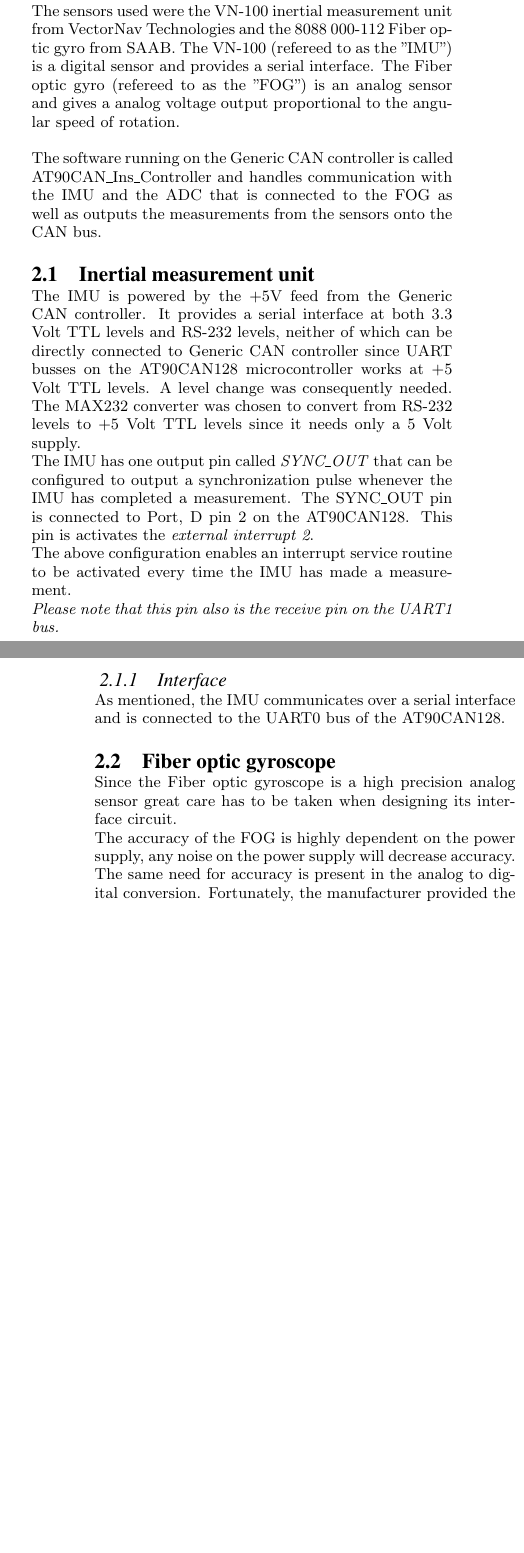
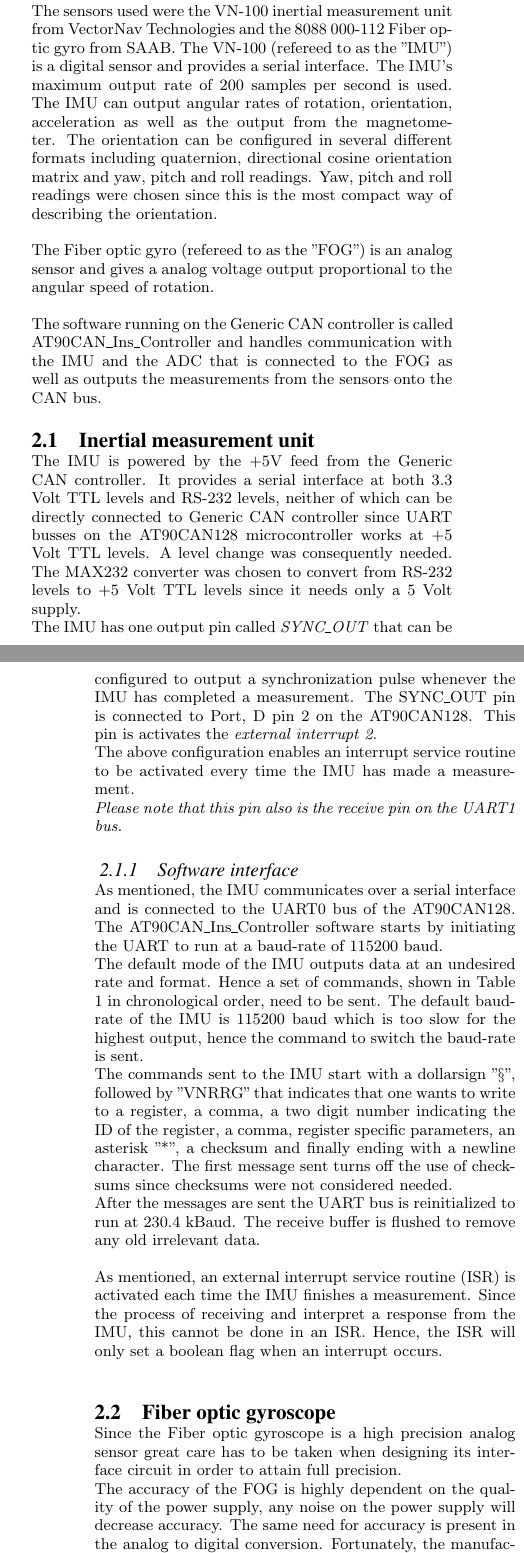
Before and after one commit to naiad-auv/naiad-auv-report, a LaTeX paper (doc/inertial_navigation_system/sigproc-sp.tex, which reads doc/inertial_navigation_system/implementation.tex): two parts of the columns of pages 1 and 2 of 3, joined at a grey line, cut so that both start at the same text, the shorter picture padded with empty space. Compiled offline with pdfLaTeX.

Commit message:
Continued writing implementation and results.

```diff
--- a/doc/inertial_navigation_system/implementation.tex
+++ b/doc/inertial_navigation_system/implementation.tex
@@ -1,6 +1,8 @@
 
 \section{Implementation}\label{sec:implementation}
-The sensors used were the VN-100 inertial measurement unit from VectorNav Technologies and the 8088 000-112 Fiber optic gyro from SAAB. The VN-100 (refereed to as the "IMU") is a digital sensor and provides a serial interface. The Fiber optic gyro (refereed to as the "FOG") is an analog sensor and gives a analog voltage output proportional to the angular speed of rotation.
+The sensors used were the VN-100 inertial measurement unit from VectorNav Technologies and the 8088 000-112 Fiber optic gyro from SAAB. The VN-100 (refereed to as the "IMU") is a digital sensor and provides a serial interface. The IMU's  maximum output rate of 200 samples per second is used. The IMU can output angular rates of rotation, orientation, acceleration as well as the output from the magnetometer. The orientation can be configured in several different formats including quaternion, directional cosine orientation matrix and yaw, pitch and roll readings. Yaw, pitch and roll readings were chosen since this is the most compact way of describing the orientation.
+
+The Fiber optic gyro (refereed to as the "FOG") is an analog sensor and gives a analog voltage output proportional to the angular speed of rotation.
 
 The software running on the Generic CAN controller is called AT90CAN\_Ins\_Controller and handles communication with the IMU and the ADC that is connected to the FOG as well as outputs the measurements from the sensors onto the CAN bus.
 
@@ -10,5 +12,11 @@ The IMU has one output pin called \emph{SYNC\_OUT} that can be configured to out
 The above configuration enables an interrupt service routine to be activated every time the IMU has made a measurement.\newline
 \emph{Please note that this pin also is the receive pin on the UART1 bus.}
 
-\subsubsection{Interface}
-As mentioned, the IMU communicates over a serial interface and is connected to the UART0 bus of the AT90CAN128.
+\subsubsection{Software interface}
+As mentioned, the IMU communicates over a serial interface and is connected to the UART0 bus of the AT90CAN128. The AT90CAN\_Ins\_Controller software starts by initiating the UART to run at a baud-rate of 115200 baud. \newline
+The default mode of the IMU outputs data at an undesired rate and format. Hence a set of commands, shown in Table \ref{table:IMU_messages} in chronological order, need to be sent. The default baud-rate of the IMU is 115200 baud which is too slow for the highest output, hence the command to switch the baud-rate is sent. \newline
+The commands sent to the IMU start with a dollarsign "§", followed by "VNRRG" that indicates that one wants to write to a register, a comma, a two digit number indicating the ID of the register, a comma, register specific parameters, an asterisk "*", a checksum and finally ending with a newline character.
+The first message sent turns off the use of checksums since checksums were not considered needed. \newline
+After the messages are sent the UART bus is reinitialized to run at 230.4 kBaud. The receive buffer is flushed to remove any old irrelevant data.
+
+As mentioned, an external interrupt service routine (ISR) is activated each time the IMU finishes a measurement. Since the process of receiving and interpret a response from the IMU, this cannot be done in an ISR. Hence, the ISR will only set a boolean flag when an interrupt occurs. \newline
@@ -15,8 +43,8 @@ As mentioned, the IMU communicates over a serial interface and is connected to t
 
 
 \subsection{Fiber optic gyroscope}
-Since the Fiber optic gyroscope is a high precision analog sensor great care has to be taken when designing its interface circuit. \newline
-The accuracy of the FOG is highly dependent on the power supply, any noise on the power supply will decrease accuracy. The same need for accuracy is present in the analog to digital conversion. Fortunately, the manufacturer provided the Naiad AUV project with a schematic for the circuit that is to be used for the analog to digital conversion. The analog to digital converter (ADC) used was the ADS1255 extremely low-noise, 24-bit analog to digital converter which has an SPI interface.
+Since the Fiber optic gyroscope is a high precision analog sensor great care has to be taken when designing its interface circuit in order to attain full precision. \newline
+The accuracy of the FOG is highly dependent on the quality of the power supply, any noise on the power supply will decrease accuracy. The same need for accuracy is present in the analog to digital conversion. Fortunately, the manufacturer provided the Naiad AUV project with a schematic for the circuit that is to be used for the analog to digital conversion. The analog to digital converter (ADC) used was the ADS1255 extremely low-noise, 24-bit analog to digital converter which has an SPI interface.
 
 \subsubsection{Power supply}
 The FOG has three power lines, +12 Volts, -12 Volts and +5 Volts as well as a power ground and a signal ground. \newline
@@ -36,7 +64,7 @@ The ADS1255 is supplied by both 5 Volts and as well as 3.3 Volts. For this reaso
 
 Both the ADS1255 and the THS4131 require a voltage reference of 2.5 Volts. This voltage level needs to be very stable and noise free or accuracy of the whole circuit could be affected. The ADR421ARMZ ultraprecision, low noise voltage reference was used for this task.
 
-\subsubsection{Interface}
+\subsubsection{Software interface}
 The analog to digital converter communicates with the AT90CAN128 using SPI...  <INSERT MORE TEXT ABOUT THE SPI COMMUNICATION WITH THE ADC!!!>
 
 
```
Also changed, not shown: doc/inertial_navigation_system/result.tex (+3 -0 lines), doc/inertial_navigation_system/implementation.tex (20 more changed lines).
